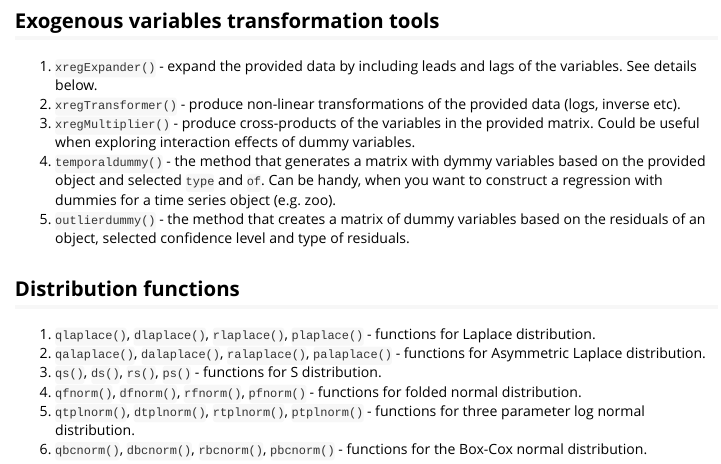
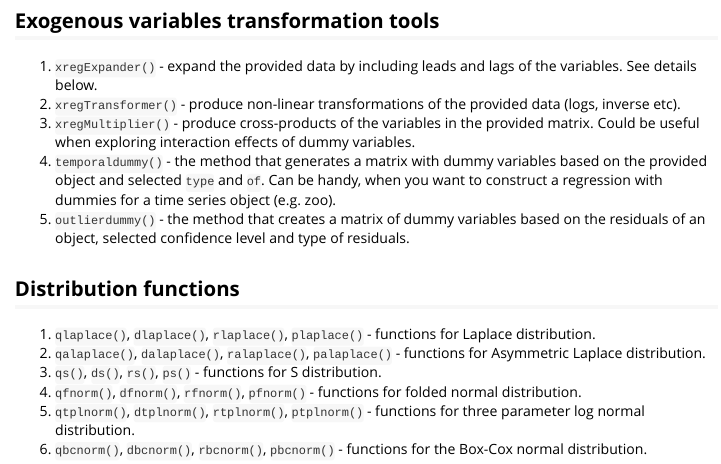
Before and after one commit to config-i1/greybox, an R Markdown document (vignettes/greybox.Rmd): the page in a window 1100 px wide, from 1610 px down. Rendered offline with R 4.5, knitr and Pandoc, with nearby package versions.

Commit message:
Spelling mistakes corrected.

```diff
--- a/vignettes/greybox.Rmd
+++ b/vignettes/greybox.Rmd
@@ -81,7 +81,7 @@ The following methods can be applied to the models, produced by `alm()`, `stepwi
 1. `xregExpander()` - expand the provided data by including leads and lags of the variables. See details below.
 2. `xregTransformer()` - produce non-linear transformations of the provided data (logs, inverse etc).
 3. `xregMultiplier()` - produce cross-products of the variables in the provided matrix. Could be useful when exploring interaction effects of dummy variables.
-4. `temporaldummy()` - the method that generates a matrix with dymmy variables based on the provided object and selected `type` and `of`. Can be handy, when you want to construct a regression with dummies for a time series object (e.g. zoo).
+4. `temporaldummy()` - the method that generates a matrix with dummy variables based on the provided object and selected `type` and `of`. Can be handy, when you want to construct a regression with dummies for a time series object (e.g. zoo).
 5. `outlierdummy()` - the method that creates a matrix of dummy variables based on the residuals of an object, selected confidence level and type of residuals.
 
 
```
Also changed, not shown: R/bcnorm.R (+1 -1 lines), R/methods.R (+3 -3 lines), R/ro.R (+1 -1 lines), README.md, 5 other files.
